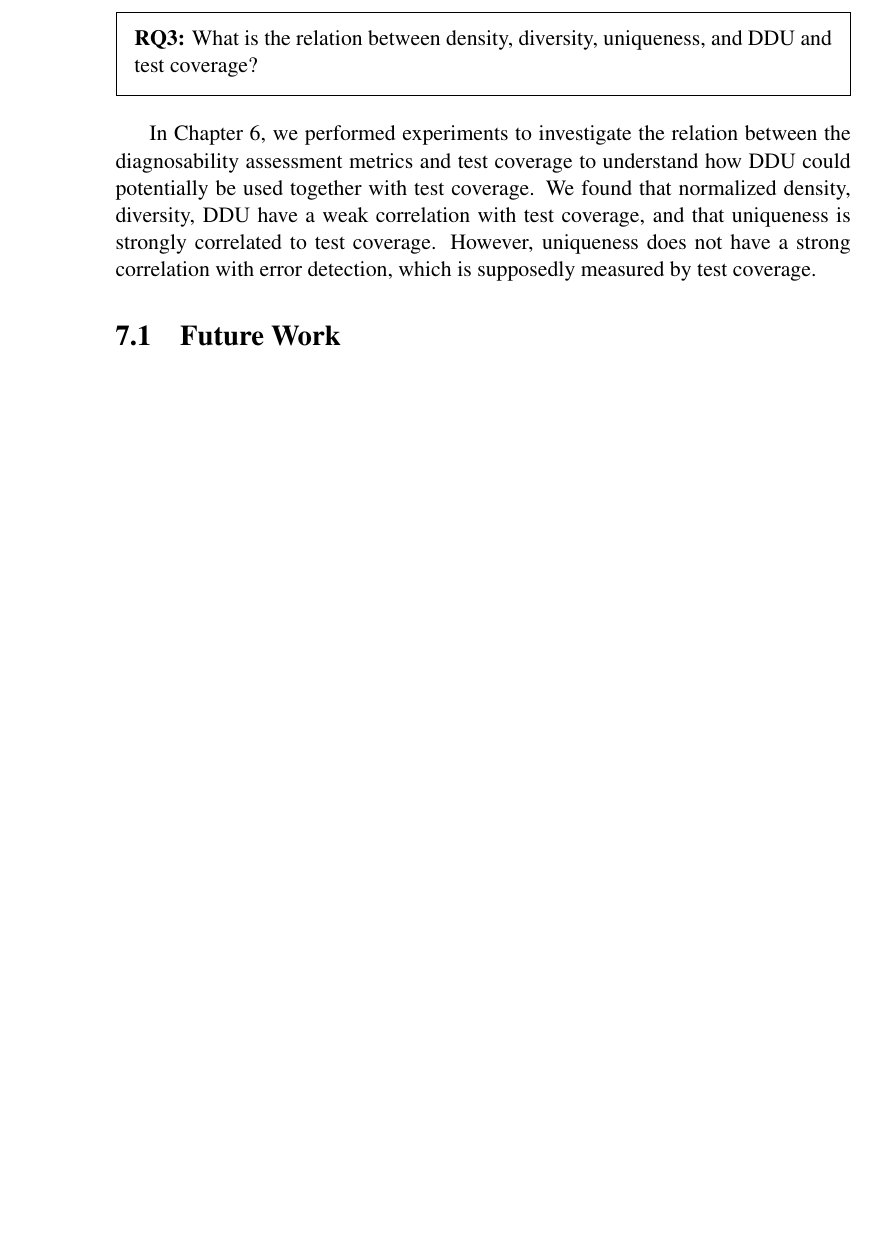
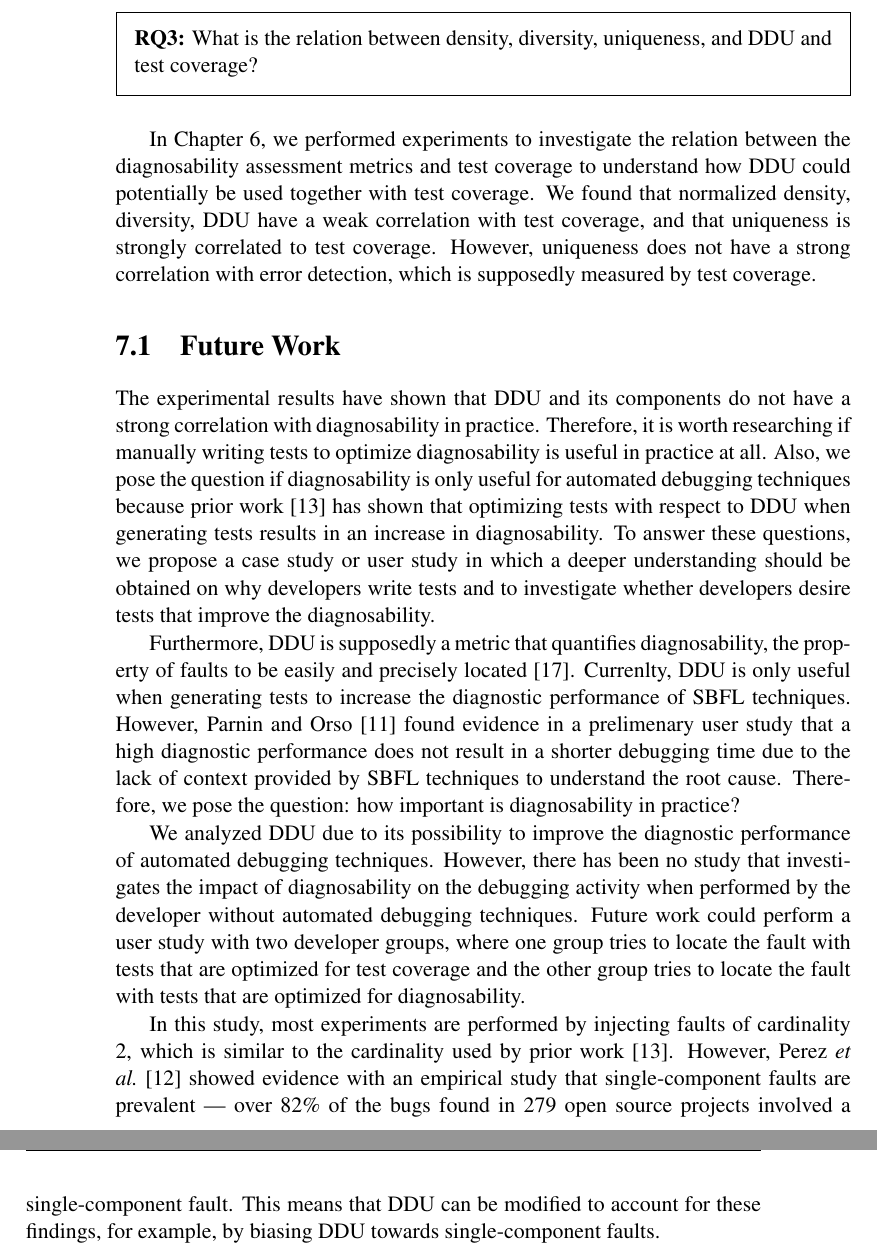
Before and after one commit to aaronang/thesis, a LaTeX thesis (main.tex): part of page 60 of 63 before the commit and two parts of pages 60 and 61 of 65 after it, the two joined at a grey line, cut so that both start at the same text, the shorter picture padded with empty space. Compiled offline with pdfLaTeX.

Commit message:
Write Future Work

```diff
--- a/main.tex
+++ b/main.tex
@@ -1545,6 +1545,24 @@ However, uniqueness does not have a strong correlation with error detection, whi
 
 \section{Future Work}
 % The projects are well-tested, why do they not have a high diagnosability? How important is diagnosability in practice?
+The experimental results have shown that DDU and its components do not have a strong correlation with diagnosability in practice.
+Therefore, it is worth researching if manually writing tests to optimize diagnosability is useful in practice at all.
+Also, we pose the question if diagnosability is only useful for automated debugging techniques because prior work~\cite{DBLP:conf/icse/PerezAD17} has shown that optimizing tests with respect to DDU when generating tests results in an increase in diagnosability.
+To answer these questions, we propose a case study or user study in which a deeper understanding should be obtained on why developers write tests and to investigate whether developers desire tests that improve the diagnosability.
+% Theoretically, writing tests that optimize diagnosability would be beneficial to automated debugging techniques, like spectrum-based reasoning, but we have seen in practice that barely any class has a high
+
+Furthermore, DDU is supposedly a metric that quantifies diagnosability, the property of faults to be easily and precisely located~\cite{730889}.
+Currenlty, DDU is only useful when generating tests to increase the diagnostic performance of SBFL techniques.
+However, Parnin and Orso~\cite{Parnin:2011:ADT:2001420.2001445} found evidence in a prelimenary user study that a high diagnostic performance does not result in a shorter debugging time due to the lack of context provided by SBFL techniques to understand the root cause.
+Therefore, we pose the question: how important is diagnosability in practice?
+
+We analyzed DDU due to its possibility to improve the diagnostic performance of automated debugging techniques.
+However, there has been no study that investigates the impact of diagnosability on the debugging activity when performed by the developer without automated debugging techniques.
+Future work could perform a user study with two developer groups, where one group tries to locate the fault with tests that are optimized for test coverage and the other group tries to locate the fault with tests that are optimized for diagnosability.
+
+In this study, most experiments are performed by injecting faults of cardinality 2, which is similar to the cardinality used by prior work~\cite{DBLP:conf/icse/PerezAD17}.
+However, Perez \etal~\cite{7927959} showed evidence with an empirical study that single-component faults are prevalent --- over 82\% of the bugs found in 279 open source projects involved a single-component fault.
+This means that DDU can be modified to account for these findings, for example, by biasing DDU towards single-component faults.
 
 % Is diagnosability only important for test generation?
 
```
Also changed, not shown: bibliography.bib (+13 -0 lines), main.pdf, main.tex (10 more changed lines).
